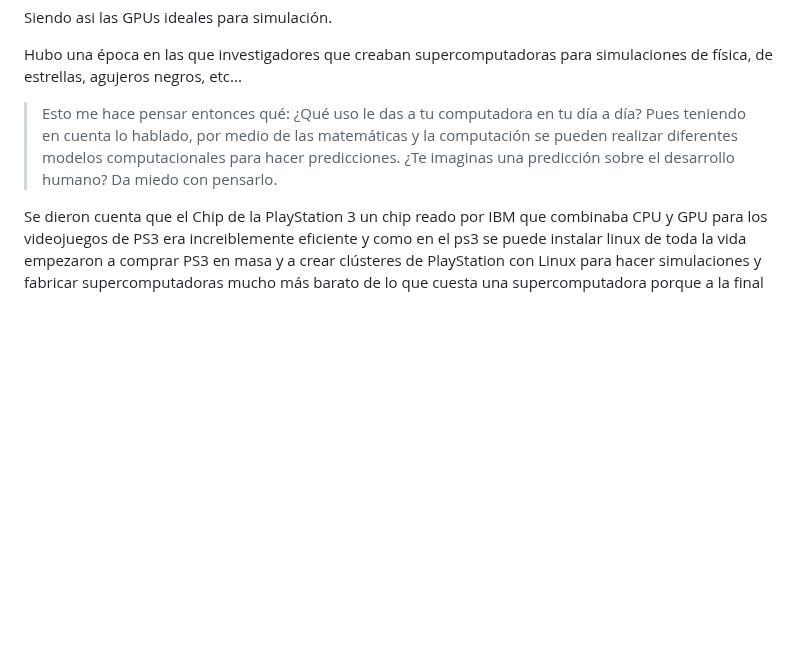
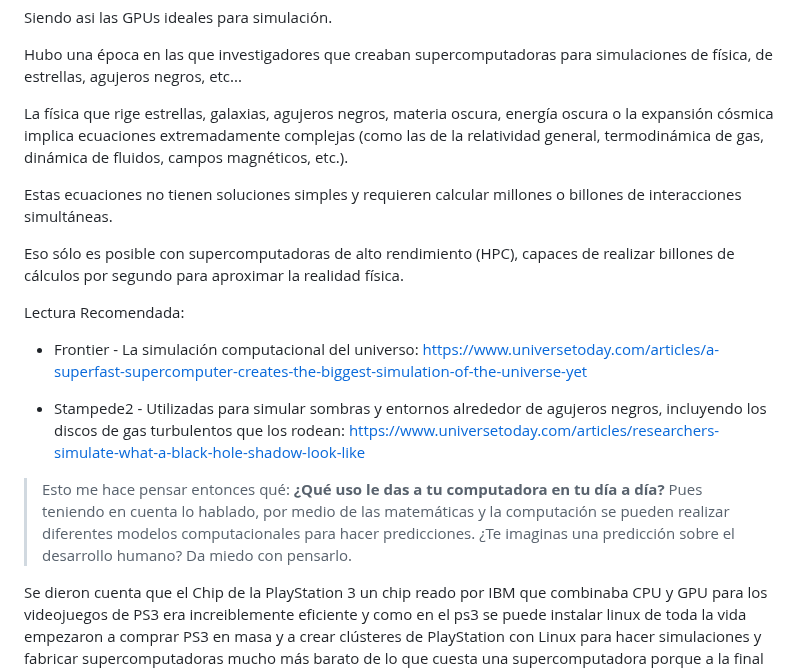
Before and after one commit to santiagoencodigo/Desarrollo-Web-Profesional, a Markdown page: Docs/3-Fundamentos-Ingenieria-Software.md, the part around one of its changes. Rendered like a GitHub page; blank space fills up the shorter version.

```diff
--- a/Docs/3-Fundamentos-Ingenieria-Software.md
+++ b/Docs/3-Fundamentos-Ingenieria-Software.md
@@ -2101,7 +2164,19 @@ Siendo asi las GPUs ideales para simulación.
 
 Hubo una época en las que investigadores que creaban supercomputadoras para simulaciones de física, de estrellas, agujeros negros, etc...
 
-> Esto me hace pensar entonces qué: ¿Qué uso le das a tu computadora en tu día a día? Pues teniendo en cuenta lo hablado, por medio de las matemáticas y la computación se pueden realizar diferentes modelos computacionales para hacer predicciones. ¿Te imaginas una predicción sobre el desarrollo humano? Da miedo con pensarlo.
+La física que rige estrellas, galaxias, agujeros negros, materia oscura, energía oscura o la expansión cósmica implica ecuaciones extremadamente complejas (como las de la relatividad general, termodinámica de gas, dinámica de fluidos, campos magnéticos, etc.).
+
+Estas ecuaciones no tienen soluciones simples y requieren calcular millones o billones de interacciones simultáneas.
+
+Eso sólo es posible con supercomputadoras de alto rendimiento (HPC), capaces de realizar billones de cálculos por segundo para aproximar la realidad física.
+
+Lectura Recomendada:
+
+* Frontier - La simulación computacional del universo: https://www.universetoday.com/articles/a-superfast-supercomputer-creates-the-biggest-simulation-of-the-universe-yet
+
+* Stampede2 - Utilizadas para simular sombras y entornos alrededor de agujeros negros, incluyendo los discos de gas turbulentos que los rodean: https://www.universetoday.com/articles/researchers-simulate-what-a-black-hole-shadow-look-like
+
+> Esto me hace pensar entonces qué: **¿Qué uso le das a tu computadora en tu día a día?** Pues teniendo en cuenta lo hablado, por medio de las matemáticas y la computación se pueden realizar diferentes modelos computacionales para hacer predicciones. ¿Te imaginas una predicción sobre el desarrollo humano? Da miedo con pensarlo.
 
 Se dieron cuenta que el Chip de la PlayStation 3 un chip reado por IBM que combinaba CPU y GPU para los videojuegos de PS3 era increiblemente eficiente y como en el ps3 se puede instalar linux de toda la vida empezaron a comprar PS3 en masa y a crear clústeres de PlayStation con Linux para hacer simulaciones y fabricar supercomputadoras mucho más barato de lo que cuesta una supercomputadora porque a la final del día **Un videojuego es una simulación del mundo real** asi que sirve perfectamente para la física.
 
```
Also changed, not shown: other parts of Docs/3-Fundamentos-Ingenieria-Software.md (+92 -29 lines).
